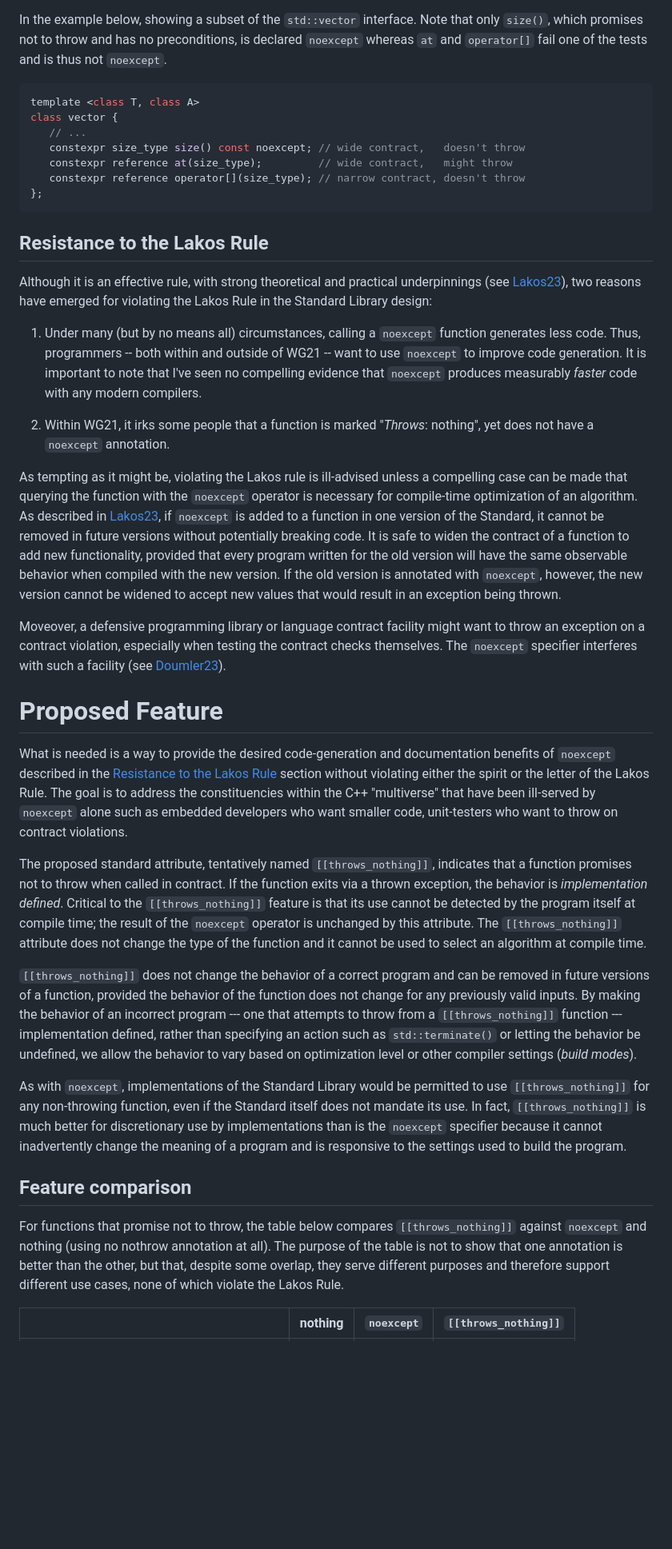
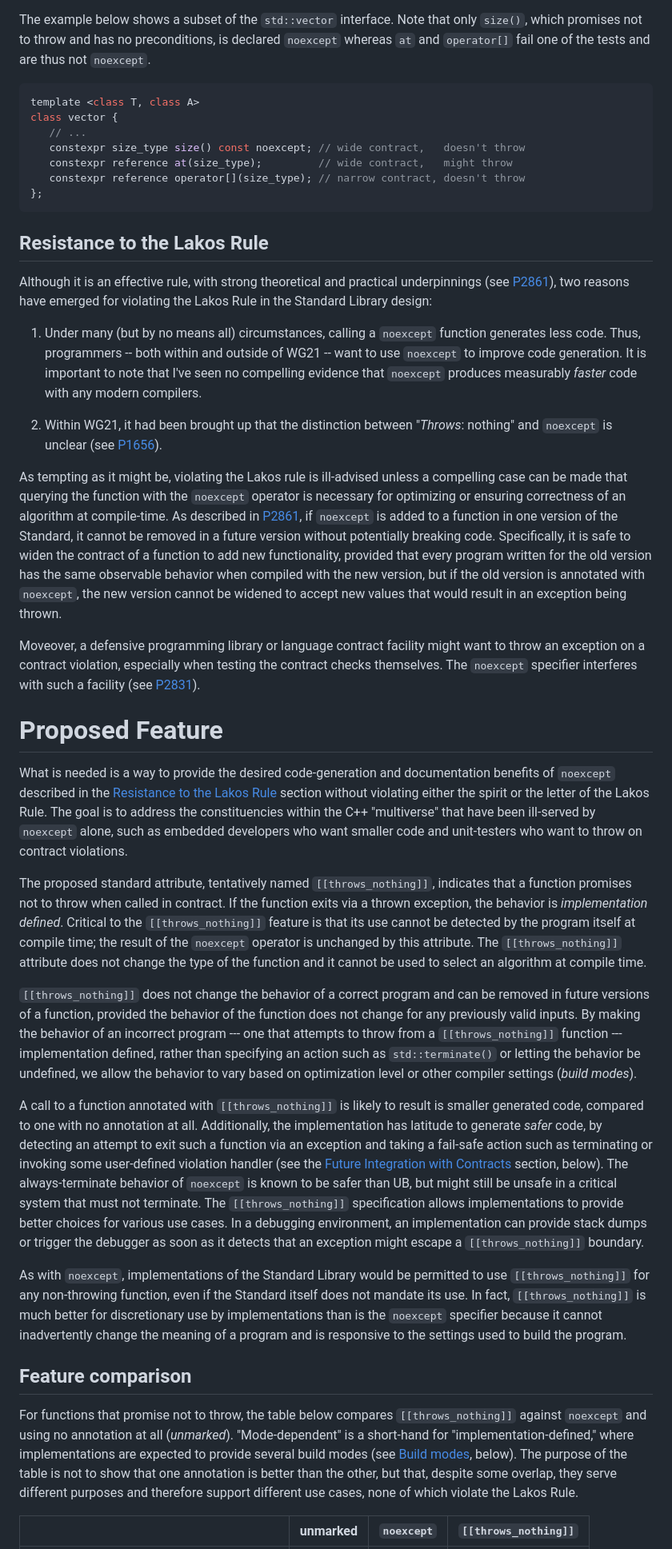
Before and after one commit to phalpern/WG21-halpern, a Markdown page: P2946-throws_nothing/P2946.md, the part around one of its changes. Shown at 80% size. GitHub-like rendering; blank space fills up the shorter version.

````diff
--- a/P2946-throws_nothing/P2946.md
+++ b/P2946-throws_nothing/P2946.md
@@ -112,9 +124,9 @@ framework for deciding whether a specific function should be declared
    throw when called correctly (*in contract*), then do not declare it
    `noexcept` (or declare it `noexcept(false)`).
 
-In the example below, showing a subset of the `std::vector` interface. Note
+The example below shows a subset of the `std::vector` interface. Note
 that only `size()`, which promises not to throw and has no preconditions, is
-declared `noexcept` whereas `at` and `operator[]` fail one of the tests and is
+declared `noexcept` whereas `at` and `operator[]` fail one of the tests and are
 thus not `noexcept`.
 
 ```C++
@@ -131,34 +143,37 @@ Resistance to the Lakos Rule
 ----------------------------
 
 Although it is an effective rule, with strong theoretical and practical
-underpinnings (see [Lakos23]()), two reasons have emerged for violating the
-Lakos Rule in the Standard Library design:
+underpinnings (see [P2861](http://wg21.link/P2861)), two reasons have emerged
+for violating the Lakos Rule in the Standard Library design:
 
- 1. Under many (but by no means all) circumstances, calling a `noexcept` function
+ 1. Under many (but by no means all) circumstances, calling a `noexcept`
+    function
     generates less code.  Thus, programmers -- both within and outside of WG21
     -- want to use `noexcept` to improve code generation. It is important to
     note that I've seen no compelling evidence that `noexcept` produces
     measurably *faster* code with any modern compilers.
 
- 2. Within WG21, it irks some people that a function is marked "*Throws*:
-    nothing", yet does not have a `noexcept` annotation.
+ 2. Within WG21, it had been brought up that the distinction between
+    "*Throws*: nothing" and `noexcept` is unclear (see
+    [P1656](http://wg21.link/P1656)).
 
 As tempting as it might be, violating the Lakos rule is ill-advised unless a
 compelling case can be made that querying the function with the `noexcept`
-operator is necessary for compile-time optimization of an algorithm. As
-described in [Lakos23](), if `noexcept` is added to a function in one version
-of the Standard, it cannot be removed in future versions without potentially
-breaking code.
-It is safe to widen the contract of a function to add new functionality,
-provided that every program written for the old version will have the same
-observable behavior when compiled with the new version. If the
-old version is annotated with `noexcept`, however, the new version cannot be
+operator is necessary for optimizing or ensuring correctness of an algorithm
+at compile-time. As described in [P2861](http://wg21.link/P2861), if `noexcept`
+is added to a
+function in one version of the Standard, it cannot be removed in a future
+version without potentially breaking code.  Specifically, it
+is safe to widen the contract of a function to add new functionality,
+provided that every program written for the old version has the same
+observable behavior when compiled with the new version, but if the
+old version is annotated with `noexcept`, the new version cannot be
 widened to accept new values that would result in an exception being thrown.
 
 Moveover, a defensive programming library or language contract facility might
 want to throw an exception on a contract violation, especially when testing the
 contract checks themselves.  The `noexcept` specifier interferes with such a
-facility (see [Doumler23]()).
+facility (see [P2831](http://wg21.link/P2831)).
 
 
 Proposed Feature
@@ -170,7 +185,7 @@ documentation benefits of `noexcept` described in the
 violating either the spirit or the letter of the Lakos Rule. The goal is to
 address the constituencies within the C++ "multiverse" that have been
-ill-served by `noexcept` alone such as embedded developers who want smaller
-code, unit-testers who want to throw on contract violations.
+ill-served by `noexcept` alone, such as embedded developers who want smaller
+code and unit-testers who want to throw on contract violations.
 
 The proposed standard attribute, tentatively named `[[throws_nothing]]`,
 indicates that a function promises not to throw when called in contract. If the
@@ -190,6 +205,20 @@ specifying an action such as `std::terminate()` or letting the behavior be
 undefined, we allow the behavior to vary based on optimization level or other
 compiler settings (*build modes*).
 
+A call to a function annotated with `[[throws_nothing]]` is likely to result is
+smaller generated code, compared to one with no annotation at
+all. Additionally, the implementation has latitude to generate *safer* code, by
+detecting an attempt to exit such a function via an exception and taking a
+fail-safe action such as terminating or invoking some user-defined violation
+handler (see the
+[Future Integration with Contracts](#future-integration-with-contracts)
+section, below). The always-terminate behavior of `noexcept` is known to be
+safer than UB, but might still be unsafe in a critical system that must not
+terminate. The `[[throws_nothing]]` specification allows implementations to
+provide better choices for various use cases. In a debugging environment, an
+implementation can provide stack dumps or trigger the debugger as soon as it
+detects that an exception might escape a `[[throws_nothing]]` boundary.
+
 As with `noexcept`, implementations of the Standard Library would be permitted
 to use `[[throws_nothing]]` for any non-throwing function, even if the Standard
 itself does not mandate its use. In fact, `[[throws_nothing]]` is much better
@@ -201,11 +230,13 @@ Feature comparison
 ------------------
 
 For functions that promise not to throw, the table below compares
-`[[throws_nothing]]` against `noexcept` and nothing (using no nothrow
-annotation at all). The purpose of the table is not to show that one annotation
-is better than the other, but that, despite some overlap, they serve different
-purposes and therefore support different use cases, none of which violate the
-Lakos Rule.
+`[[throws_nothing]]` against `noexcept` and using no annotation at
+all (*unmarked*). "Mode-dependent" is a short-hand for "implementation-defined," where
+implementations are expected to provide several build modes (see
+[Build modes](#build-modes), below). The purpose of the
+table is not to show that one annotation is better than the other, but that,
+despite some overlap, they serve different purposes and therefore support
+different use cases, none of which violate the Lakos Rule.
 
-|                                           | nothing | `noexcept` | `[[throws_nothing]]` |
+|                                           |unmarked | `noexcept` | `[[throws_nothing]]` |
 | ----------------------------------------- | ------- | ---------- | -------------------- |
````
Also changed, not shown: other parts of P2946-throws_nothing/P2946.md (+100 -72 lines).
